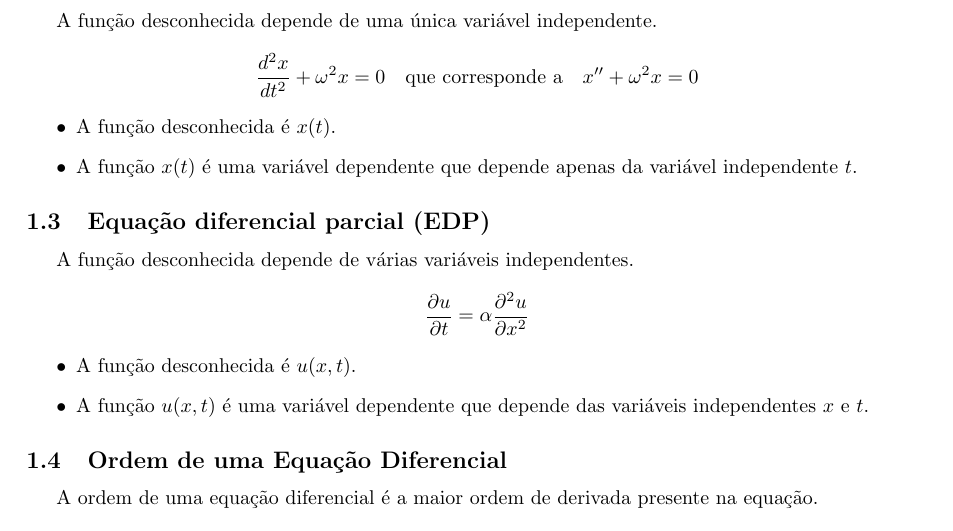
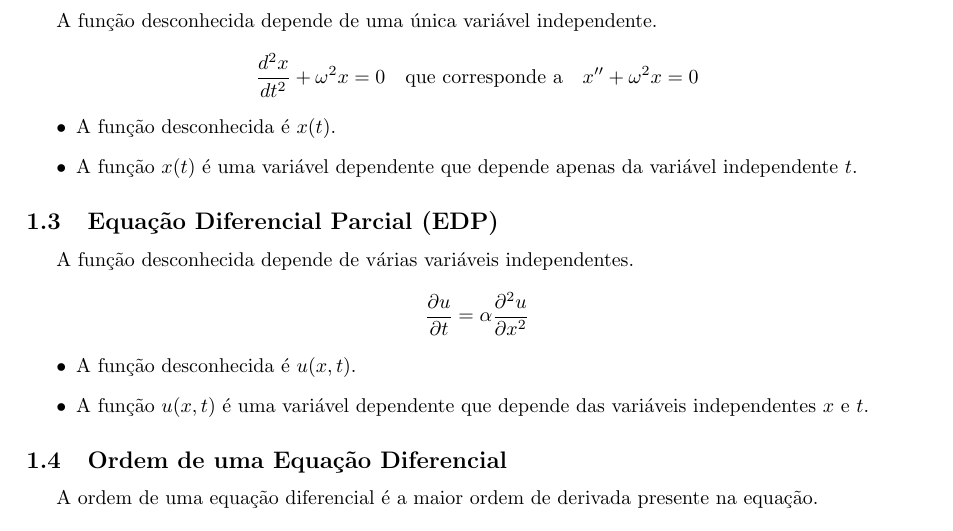
Before and after one commit to lucaznch/cdi3, a LaTeX document (cdi3.tex): part of page 3 of 9, cut so that both start at the same text. Compiled offline with pdfLaTeX.

Commit message:
fix: corrigir a capitalização do título de subsecção

```diff
--- a/cdi3.tex
+++ b/cdi3.tex
@@ -71,7 +71,7 @@ $$
     \item A função $x(t)$ é uma variável dependente que depende apenas da variável independente $t$.
 \end{itemize}
 
-\subsection{Equação diferencial parcial (EDP)}
+\subsection{Equação Diferencial Parcial (EDP)}
 A função desconhecida depende de várias variáveis independentes.
 
 $$
```
